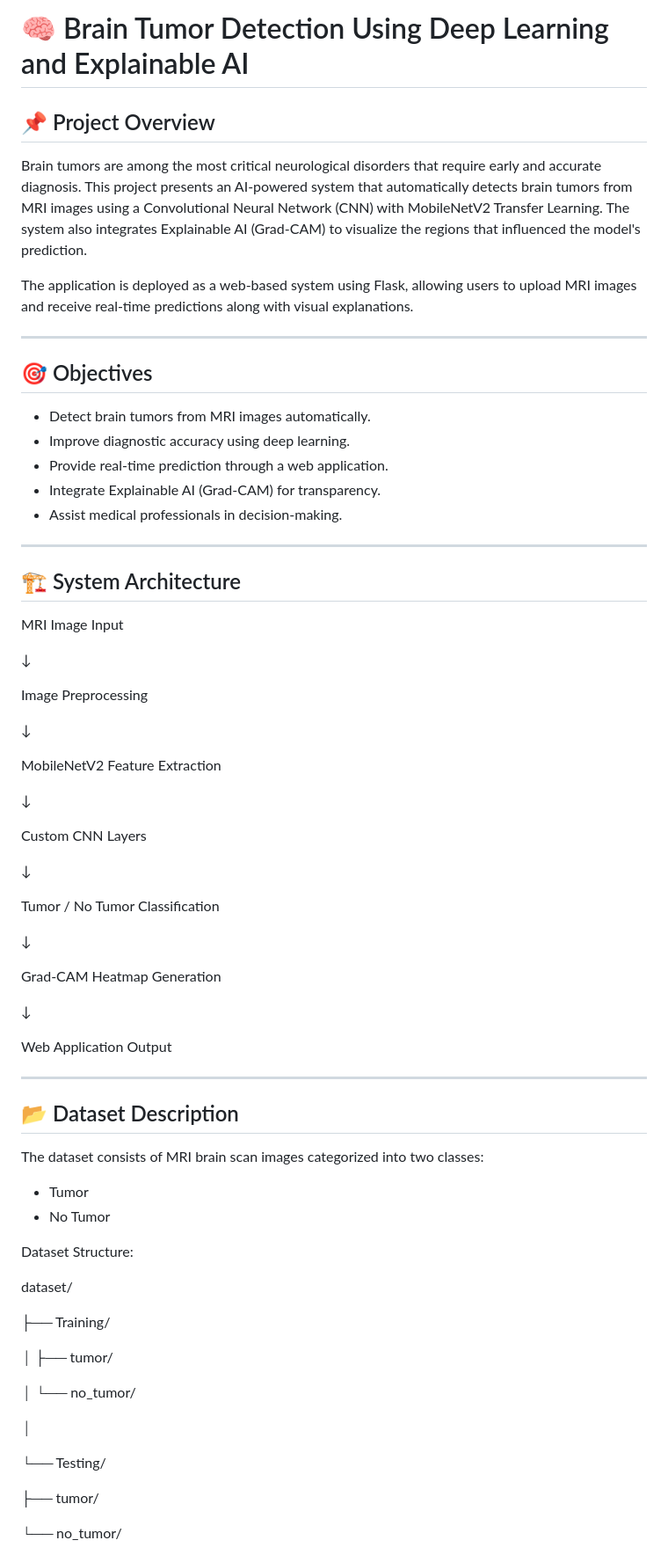
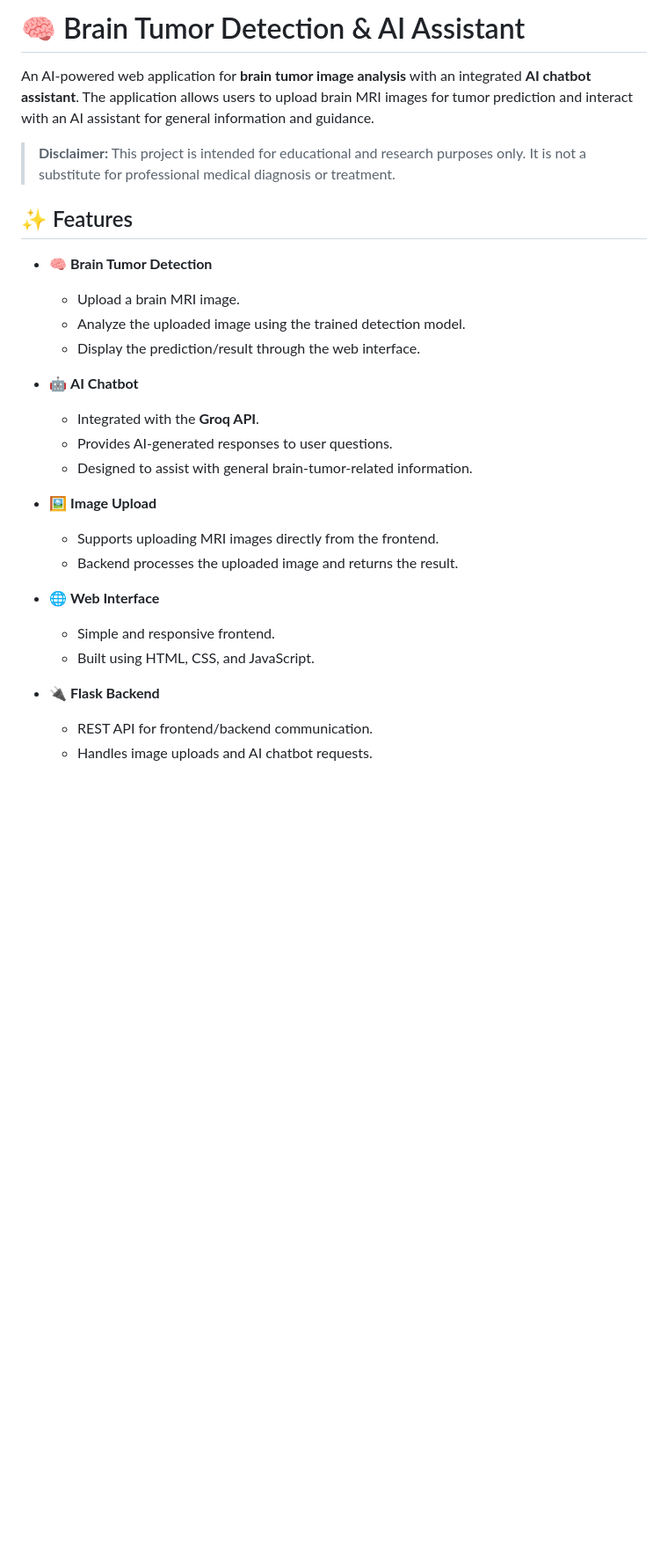
Before and after one commit to dharun200701/Brain_tumor_detection_using_DL, a Markdown page: README.md, the part around one of its changes. Shown at 88% size. Rendered like a GitHub page; blank space fills up the shorter version.

Commit message:
Revise README for brain tumor detection project
Updated project overview, features, and installation instructions. Enhanced clarity on the AI chatbot integration and system architecture.

```diff
--- a/README.md
+++ b/README.md
@@ -1,75 +1,35 @@
-# 🧠 Brain Tumor Detection Using Deep Learning and Explainable AI
+# 🧠 Brain Tumor Detection & AI Assistant
 
-## 📌 Project Overview
+An AI-powered web application for **brain tumor image analysis** with an integrated **AI chatbot assistant**. The application allows users to upload brain MRI images for tumor prediction and interact with an AI assistant for general information and guidance.
 
-Brain tumors are among the most critical neurological disorders that require early and accurate diagnosis. This project presents an AI-powered system that automatically detects brain tumors from MRI images using a Convolutional Neural Network (CNN) with MobileNetV2 Transfer Learning. The system also integrates Explainable AI (Grad-CAM) to visualize the regions that influenced the model's prediction.
+> **Disclaimer:** This project is intended for educational and research purposes only. It is not a substitute for professional medical diagnosis or treatment.
 
-The application is deployed as a web-based system using Flask, allowing users to upload MRI images and receive real-time predictions along with visual explanations.
+## ✨ Features
 
----
+* 🧠 **Brain Tumor Detection**
 
-## 🎯 Objectives
+  * Upload a brain MRI image.
+  * Analyze the uploaded image using the trained detection model.
+  * Display the prediction/result through the web interface.
 
-* Detect brain tumors from MRI images automatically.
-* Improve diagnostic accuracy using deep learning.
-* Provide real-time prediction through a web application.
-* Integrate Explainable AI (Grad-CAM) for transparency.
-* Assist medical professionals in decision-making.
+* 🤖 **AI Chatbot**
 
----
+  * Integrated with the **Groq API**.
+  * Provides AI-generated responses to user questions.
+  * Designed to assist with general brain-tumor-related information.
 
-## 🏗️ System Architecture
+* 🖼️ **Image Upload**
 
-MRI Image Input
+  * Supports uploading MRI images directly from the frontend.
+  * Backend processes the uploaded image and returns the result.
 
-↓
+* 🌐 **Web Interface**
 
-Image Preprocessing
+  * Simple and responsive frontend.
+  * Built using HTML, CSS, and JavaScript.
 
-↓
+* 🔌 **Flask Backend**
 
-MobileNetV2 Feature Extraction
+  * REST API for frontend/backend communication.
+  * Handles image uploads and AI chatbot requests.
 
-↓
-
-Custom CNN Layers
-
-↓
-
-Tumor / No Tumor Classification
-
-↓
-
-Grad-CAM Heatmap Generation
-
-↓
-
-Web Application Output
-
----
-
-## 📂 Dataset Description
-
-The dataset consists of MRI brain scan images categorized into two classes:
-
-* Tumor
-* No Tumor
-
-Dataset Structure:
-
-dataset/
-
-├── Training/
-
-│ ├── tumor/
-
-│ └── no_tumor/
-
-│
-
-└── Testing/
-
-├── tumor/
-
-└── no_tumor/
-
```
Also changed, not shown: other parts of README.md (+315 -172 lines).
